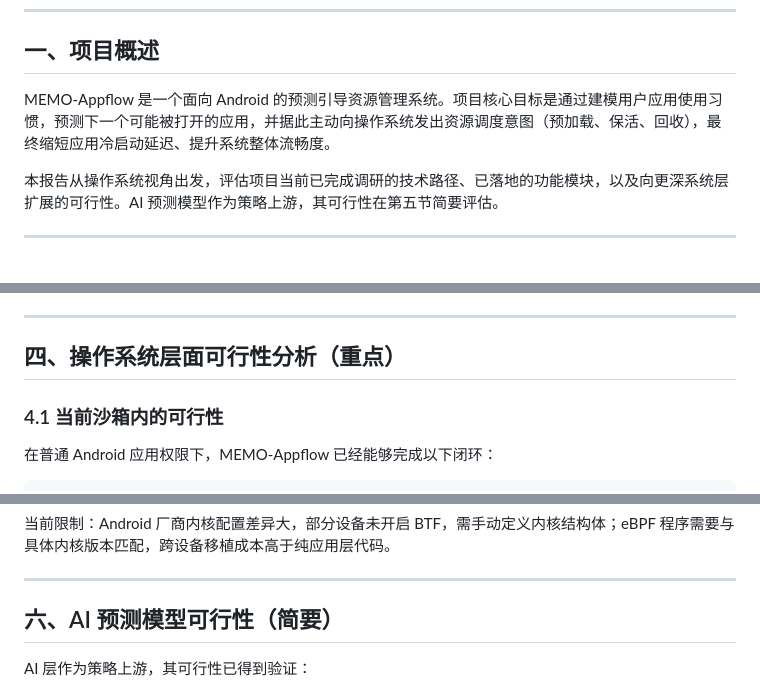
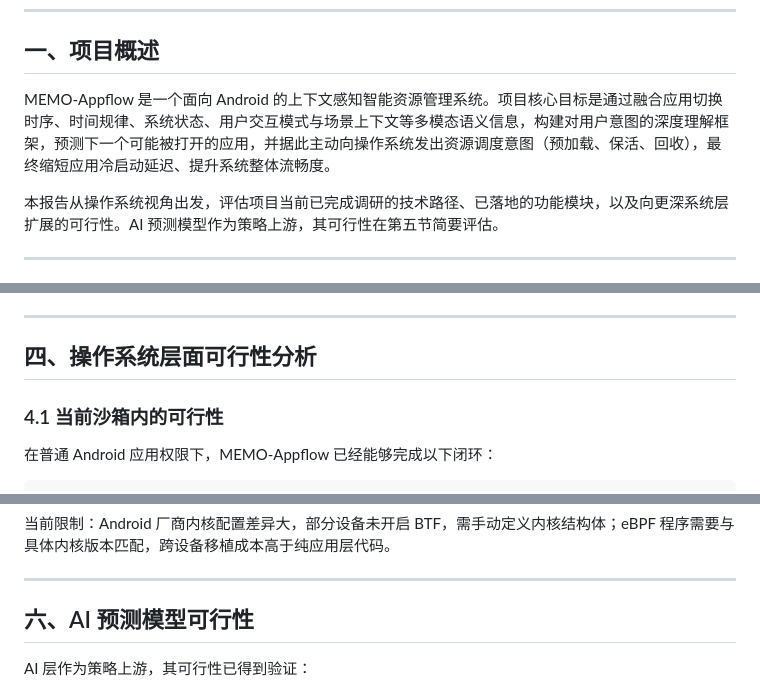
Before and after one commit to OSH-2026/MEMO-Appflow, a Markdown page: docs/feasibility-report.md, 3 parts joined by grey strips. GitHub-like rendering.

```diff
--- a/docs/feasibility-report.md
+++ b/docs/feasibility-report.md
@@ -4,7 +4,7 @@
 
 ## 一、项目概述
 
-MEMO-Appflow 是一个面向 Android 的预测引导资源管理系统。项目核心目标是通过建模用户应用使用习惯，预测下一个可能被打开的应用，并据此主动向操作系统发出资源调度意图（预加载、保活、回收），最终缩短应用冷启动延迟、提升系统整体流畅度。
+MEMO-Appflow 是一个面向 Android 的上下文感知智能资源管理系统。项目核心目标是通过融合应用切换时序、时间规律、系统状态、用户交互模式与场景上下文等多模态语义信息，构建对用户意图的深度理解框架，预测下一个可能被打开的应用，并据此主动向操作系统发出资源调度意图（预加载、保活、回收），最终缩短应用冷启动延迟、提升系统整体流畅度。
 
 本报告从操作系统视角出发，评估项目当前已完成调研的技术路径、已落地的功能模块，以及向更深系统层扩展的可行性。AI 预测模型作为策略上游，其可行性在第五节简要评估。
 
@@ -99,7 +99,7 @@ MEMO-Appflow 是一个面向 Android 的预测引导资源管理系统。项目
 
 ---
 
-## 四、操作系统层面可行性分析（重点）
+## 四、操作系统层面可行性分析
 
 ### 4.1 当前沙箱内的可行性
 
@@ -200,7 +200,7 @@ Android 内核自 Android 10 起逐步支持 eBPF，Android 12+ 已支持 BTF-le
 
 ---
 
-## 六、AI 预测模型可行性（简要）
+## 六、AI 预测模型可行性
 
 AI 层作为策略上游，其可行性已得到验证：
 
```
Also changed, not shown: other parts of docs/feasibility-report.md (+1 -1 lines), docs/research-report.md (+2 -2 lines).
